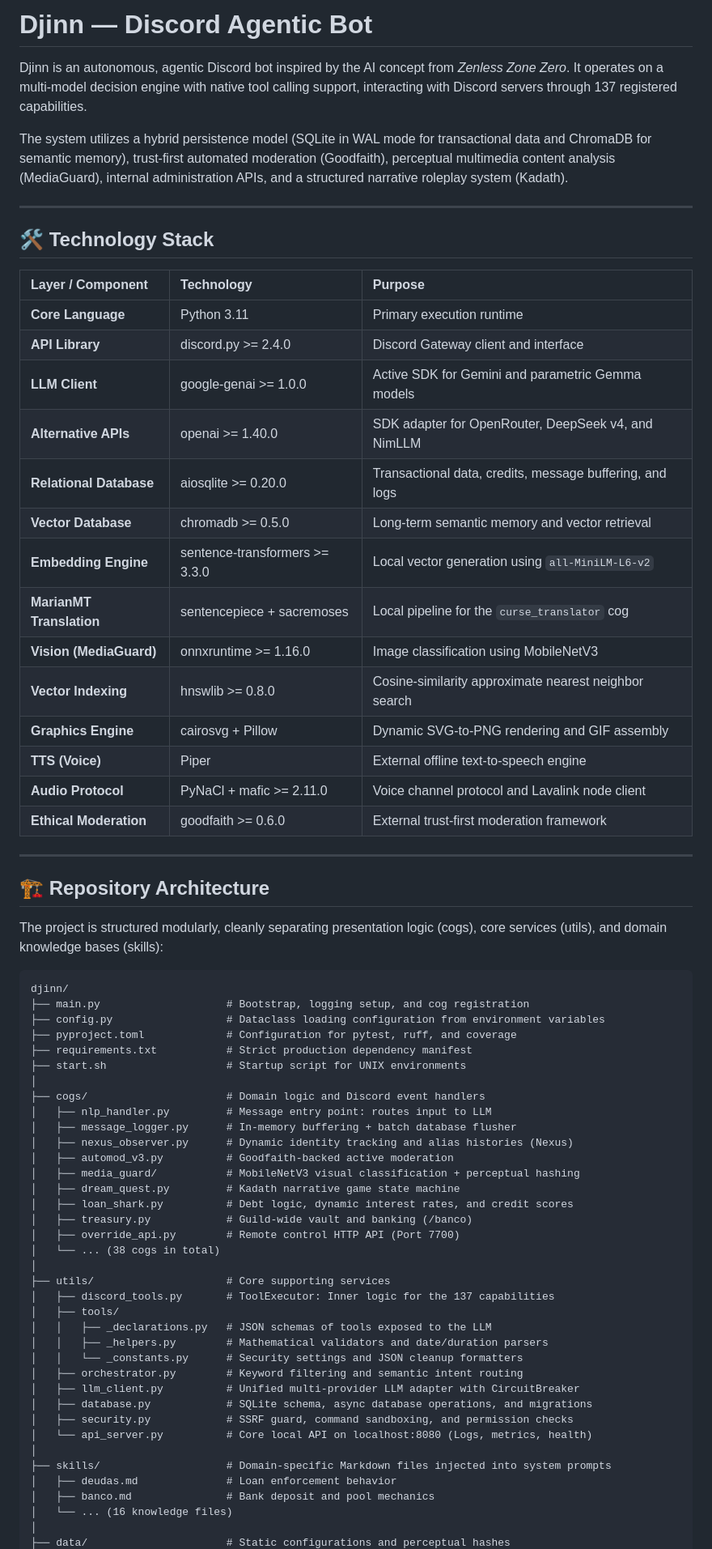
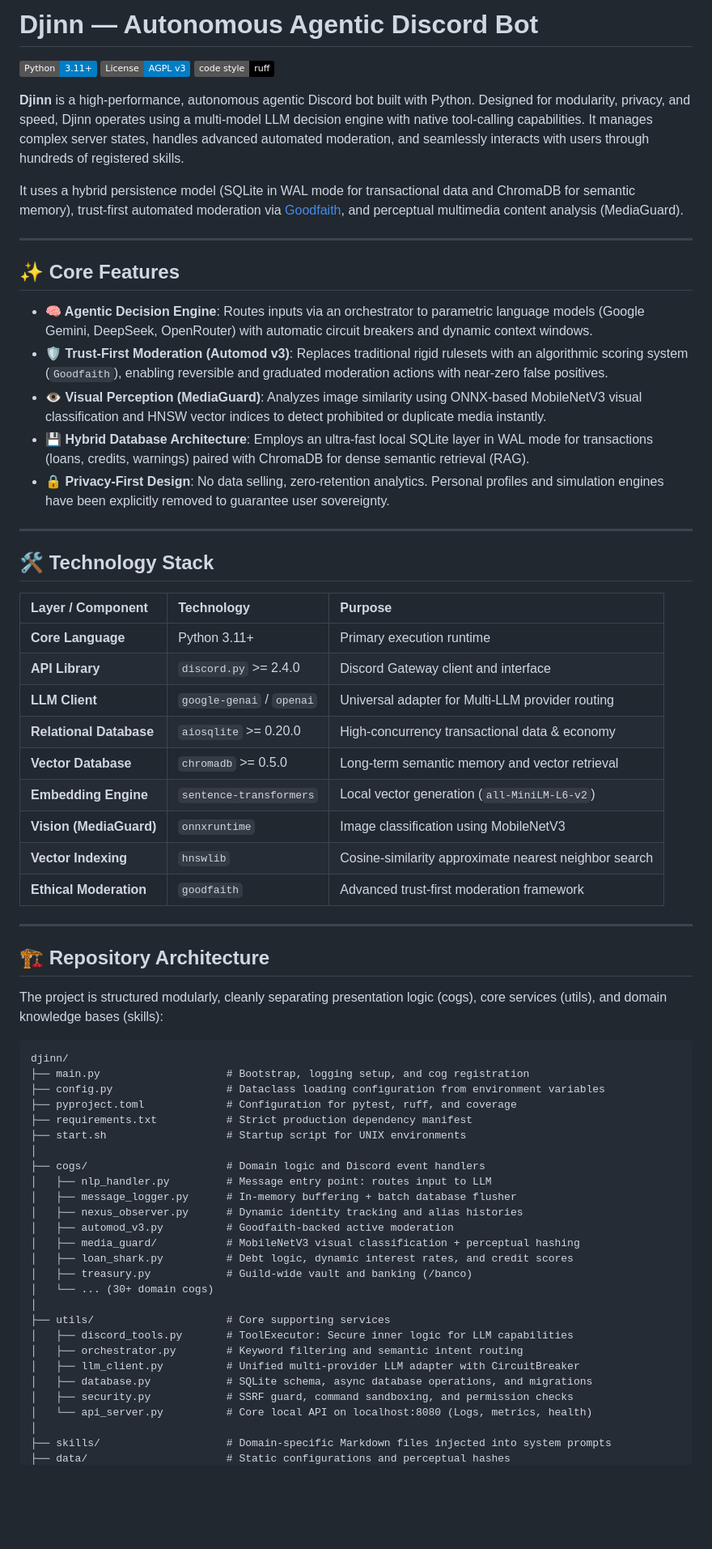
Before and after one commit to ArisRhiannon/djinn, a Markdown page: README.md, the part around one of its changes. Shown at 81% size. GitHub-like rendering; badges without logos; blank space fills up the shorter version.

Commit message:
docs: modernize and clean up README.md

````diff
--- a/README.md
+++ b/README.md
@@ -1,8 +1,22 @@
-# Djinn — Discord Agentic Bot
+# Djinn — Autonomous Agentic Discord Bot
 
-Djinn is an autonomous, agentic Discord bot inspired by the AI concept from *Zenless Zone Zero*. It operates on a multi-model decision engine with native tool calling support, interacting with Discord servers through 137 registered capabilities.
+[![Python 3.11+](https://img.shields.io/badge/Python-3.11%2B-blue.svg)](https://www.python.org/downloads/)
+[![License: AGPL-3.0](https://img.shields.io/badge/License-AGPL%20v3-blue.svg)](https://www.gnu.org/licenses/agpl-3.0)
+[![Code Style: Ruff](https://img.shields.io/badge/code%20style-ruff-000000.svg)](https://github.com/astral-sh/ruff)
 
-The system utilizes a hybrid persistence model (SQLite in WAL mode for transactional data and ChromaDB for semantic memory), trust-first automated moderation (Goodfaith), perceptual multimedia content analysis (MediaGuard), internal administration APIs, and a structured narrative roleplay system (Kadath).
+**Djinn** is a high-performance, autonomous agentic Discord bot built with Python. Designed for modularity, privacy, and speed, Djinn operates using a multi-model LLM decision engine with native tool-calling capabilities. It manages complex server states, handles advanced automated moderation, and seamlessly interacts with users through hundreds of registered skills.
+
+It uses a hybrid persistence model (SQLite in WAL mode for transactional data and ChromaDB for semantic memory), trust-first automated moderation via [Goodfaith](https://github.com/goodfaith), and perceptual multimedia content analysis (MediaGuard).
+
+---
+
+## ✨ Core Features
+
+*   **🧠 Agentic Decision Engine**: Routes inputs via an orchestrator to parametric language models (Google Gemini, DeepSeek, OpenRouter) with automatic circuit breakers and dynamic context windows.
+*   **🛡️ Trust-First Moderation (Automod v3)**: Replaces traditional rigid rulesets with an algorithmic scoring system (`Goodfaith`), enabling reversible and graduated moderation actions with near-zero false positives.
+*   **👁️ Visual Perception (MediaGuard)**: Analyzes image similarity using ONNX-based MobileNetV3 visual classification and HNSW vector indices to detect prohibited or duplicate media instantly.
+*   **💾 Hybrid Database Architecture**: Employs an ultra-fast local SQLite layer in WAL mode for transactions (loans, credits, warnings) paired with ChromaDB for dense semantic retrieval (RAG).
+*   **🔒 Privacy-First Design**: No data selling, zero-retention analytics. Personal profiles and simulation engines have been explicitly removed to guarantee user sovereignty.
 
 ---
 
@@ -10,20 +24,15 @@ The system utilizes a hybrid persistence model (SQLite in WAL mode for transacti
 
 | Layer / Component | Technology | Purpose |
 | :--- | :--- | :--- |
-| **Core Language** | Python 3.11 | Primary execution runtime |
-| **API Library** | discord.py >= 2.4.0 | Discord Gateway client and interface |
-| **LLM Client** | google-genai >= 1.0.0 | Active SDK for Gemini and parametric Gemma models |
-| **Alternative APIs** | openai >= 1.40.0 | SDK adapter for OpenRouter, DeepSeek v4, and NimLLM |
-| **Relational Database**| aiosqlite >= 0.20.0 | Transactional data, credits, message buffering, and logs |
-| **Vector Database** | chromadb >= 0.5.0 | Long-term semantic memory and vector retrieval |
-| **Embedding Engine** | sentence-transformers >= 3.3.0 | Local vector generation using `all-MiniLM-L6-v2` |
-| **MarianMT Translation**| sentencepiece + sacremoses | Local pipeline for the `curse_translator` cog |
-| **Vision (MediaGuard)** | onnxruntime >= 1.16.0 | Image classification using MobileNetV3 |
-| **Vector Indexing** | hnswlib >= 0.8.0 | Cosine-similarity approximate nearest neighbor search |
-| **Graphics Engine** | cairosvg + Pillow | Dynamic SVG-to-PNG rendering and GIF assembly |
-| **TTS (Voice)** | Piper | External offline text-to-speech engine |
-| **Audio Protocol** | PyNaCl + mafic >= 2.11.0 | Voice channel protocol and Lavalink node client |
-| **Ethical Moderation** | goodfaith >= 0.6.0 | External trust-first moderation framework |
+| **Core Language** | Python 3.11+ | Primary execution runtime |
+| **API Library** | `discord.py` >= 2.4.0 | Discord Gateway client and interface |
+| **LLM Client** | `google-genai` / `openai` | Universal adapter for Multi-LLM provider routing |
+| **Relational Database**| `aiosqlite` >= 0.20.0 | High-concurrency transactional data & economy |
+| **Vector Database** | `chromadb` >= 0.5.0 | Long-term semantic memory and vector retrieval |
+| **Embedding Engine** | `sentence-transformers` | Local vector generation (`all-MiniLM-L6-v2`) |
+| **Vision (MediaGuard)** | `onnxruntime` | Image classification using MobileNetV3 |
+| **Vector Indexing** | `hnswlib` | Cosine-similarity approximate nearest neighbor search |
+| **Ethical Moderation** | `goodfaith` | Advanced trust-first moderation framework |
 
 ---
 
@@ -31,7 +40,7 @@ The system utilizes a hybrid persistence model (SQLite in WAL mode for transacti
 
 The project is structured modularly, cleanly separating presentation logic (cogs), core services (utils), and domain knowledge bases (skills):
 
-```
+```text
 djinn/
 ├── main.py                    # Bootstrap, logging setup, and cog registration
 ├── config.py                  # Dataclass loading configuration from environment variables
@@ -42,21 +51,15 @@ djinn/
 ├── cogs/                      # Domain logic and Discord event handlers
 │   ├── nlp_handler.py         # Message entry point: routes input to LLM
 │   ├── message_logger.py      # In-memory buffering + batch database flusher
-│   ├── nexus_observer.py      # Dynamic identity tracking and alias histories (Nexus)
+│   ├── nexus_observer.py      # Dynamic identity tracking and alias histories
 │   ├── automod_v3.py          # Goodfaith-backed active moderation
 │   ├── media_guard/           # MobileNetV3 visual classification + perceptual hashing
-│   ├── dream_quest.py         # Kadath narrative game state machine
 │   ├── loan_shark.py          # Debt logic, dynamic interest rates, and credit scores
 │   ├── treasury.py            # Guild-wide vault and banking (/banco)
-│   ├── override_api.py        # Remote control HTTP API (Port 7700)
-│   └── ... (38 cogs in total)
+│   └── ... (30+ domain cogs)
 │
 ├── utils/                     # Core supporting services
-│   ├── discord_tools.py       # ToolExecutor: Inner logic for the 137 capabilities
-│   ├── tools/
-│   │   ├── _declarations.py   # JSON schemas of tools exposed to the LLM
-│   │   ├── _helpers.py        # Mathematical validators and date/duration parsers
-│   │   └── _constants.py      # Security settings and JSON cleanup formatters
+│   ├── discord_tools.py       # ToolExecutor: Secure inner logic for LLM capabilities
 │   ├── orchestrator.py        # Keyword filtering and semantic intent routing
 │   ├── llm_client.py          # Unified multi-provider LLM adapter with CircuitBreaker
 │   ├── database.py            # SQLite schema, async database operations, and migrations
@@ -64,8 +67,4 @@ djinn/
 │   └── api_server.py          # Core local API on localhost:8080 (Logs, metrics, health)
 │
 ├── skills/                    # Domain-specific Markdown files injected into system prompts
-│   ├── deudas.md              # Loan enforcement behavior
-│   ├── banco.md               # Bank deposit and pool mechanics
-│   └── ... (16 knowledge files)
-│
 ├── data/                      # Static configurations and perceptual hashes
````
Also changed, not shown: other parts of README.md (+13 -57 lines).
